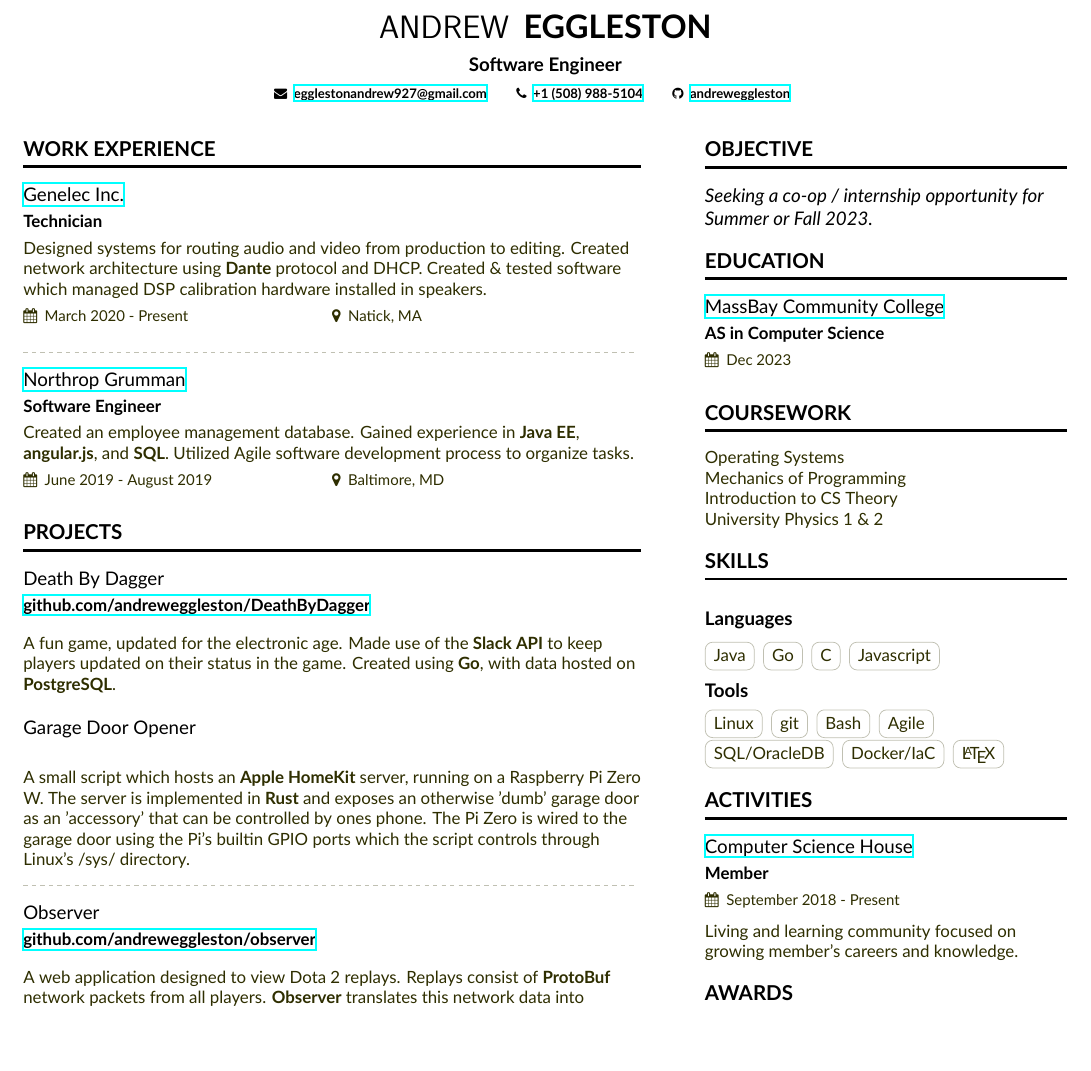
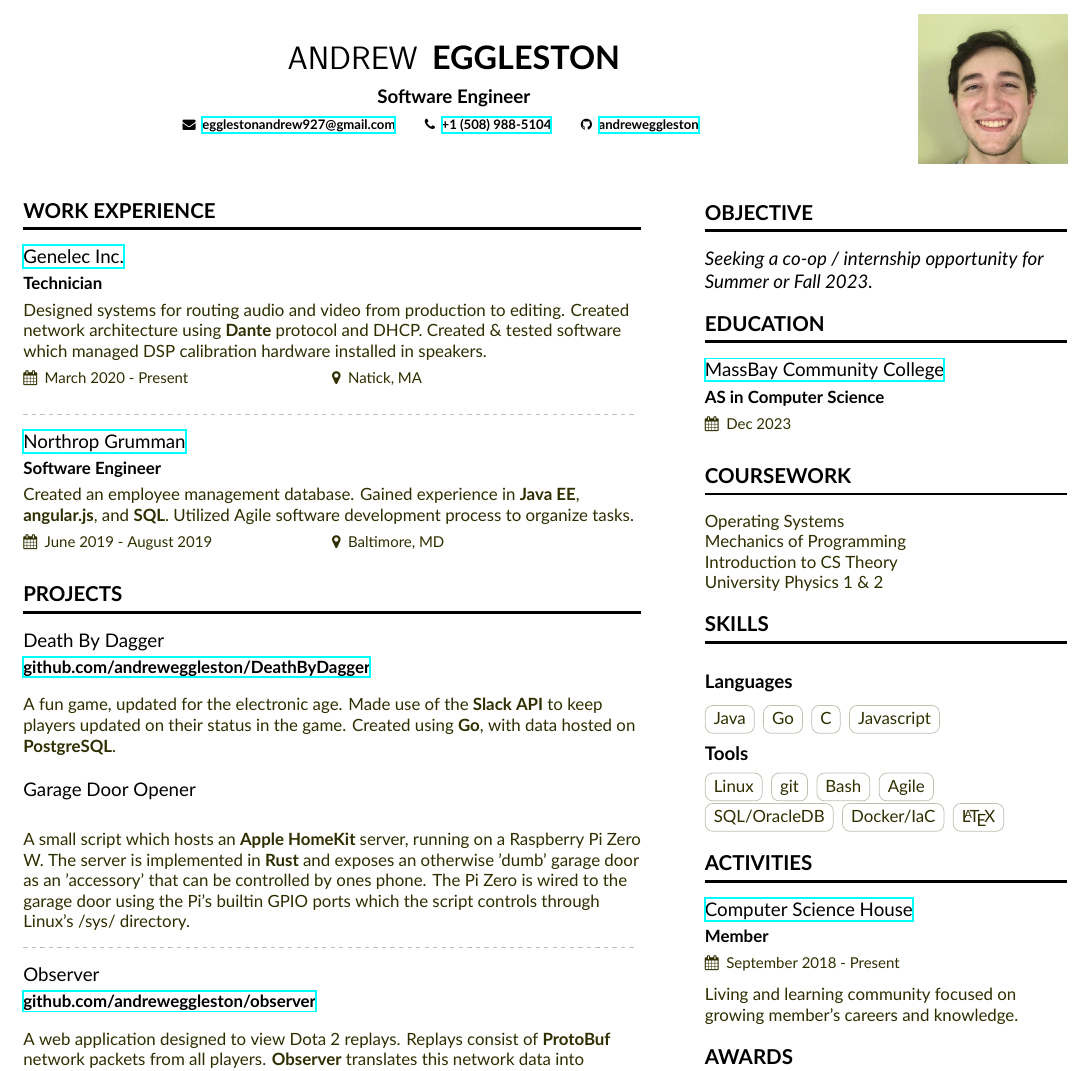
Before and after one commit to andreweggleston/cv, a LaTeX CV (Resume.tex): part of the page, cut so that both start at the same text, the shorter picture padded with empty space. Compiled offline with XeLaTeX.

Commit message:
Update Resume.tex

```diff
--- a/Resume.tex
+++ b/Resume.tex
@@ -76,7 +76,7 @@
 \firstname{Andrew  }
 \lastname{Eggleston}
 \tagline{Software Engineer}
-%\photo{2.8cm}{profile-square}
+\photo{2.8cm}{profile-square}
 \personalinfo{%
   % You can add your own with \printinfo{symbol}{detail}
   \email{\href{mailto:egglestonandrew927@gmail.com}{egglestonandrew927@gmail.com}}
```
